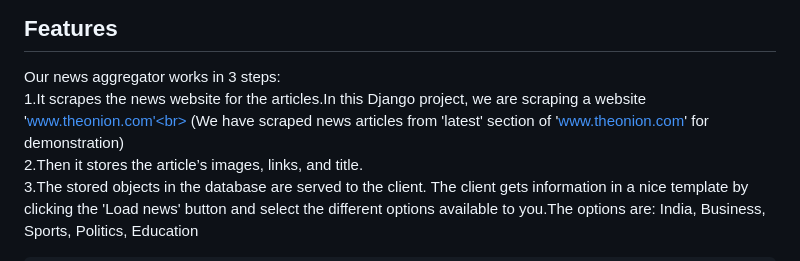
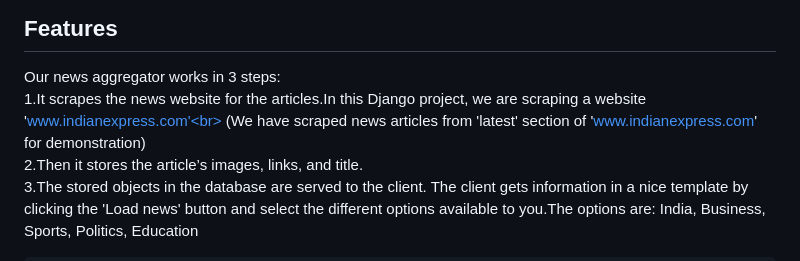
Before and after one commit to harshdeep-005/git-uploads, a Markdown page: README.md, the part around the change printed below. GitHub-like rendering.

```diff
--- a/README.md
+++ b/README.md
@@ -16,8 +16,8 @@ Both of these technologies have their implementation in Python.
 ## Features
 
 Our news aggregator works in 3 steps:<br>
-1.It scrapes the news website for the articles.In this Django project, we are scraping a website 'www.theonion.com'<br>
-(We have scraped news articles from 'latest' section of 'www.theonion.com' for demonstration)<br>
+1.It scrapes the news website for the articles.In this Django project, we are scraping a website 'www.indianexpress.com'<br>
+(We have scraped news articles from 'latest' section of 'www.indianexpress.com' for demonstration)<br>
 2.Then it stores the article’s images, links, and title.<br>
 3.The stored objects in the database are served to the client. The client gets information in a nice template by clicking the 'Load news' button and select the different options available to you.The options are: India, Business, Sports, Politics, Education<br>
 
```
Also changed, not shown: other parts of README.md (+3 -2 lines).
